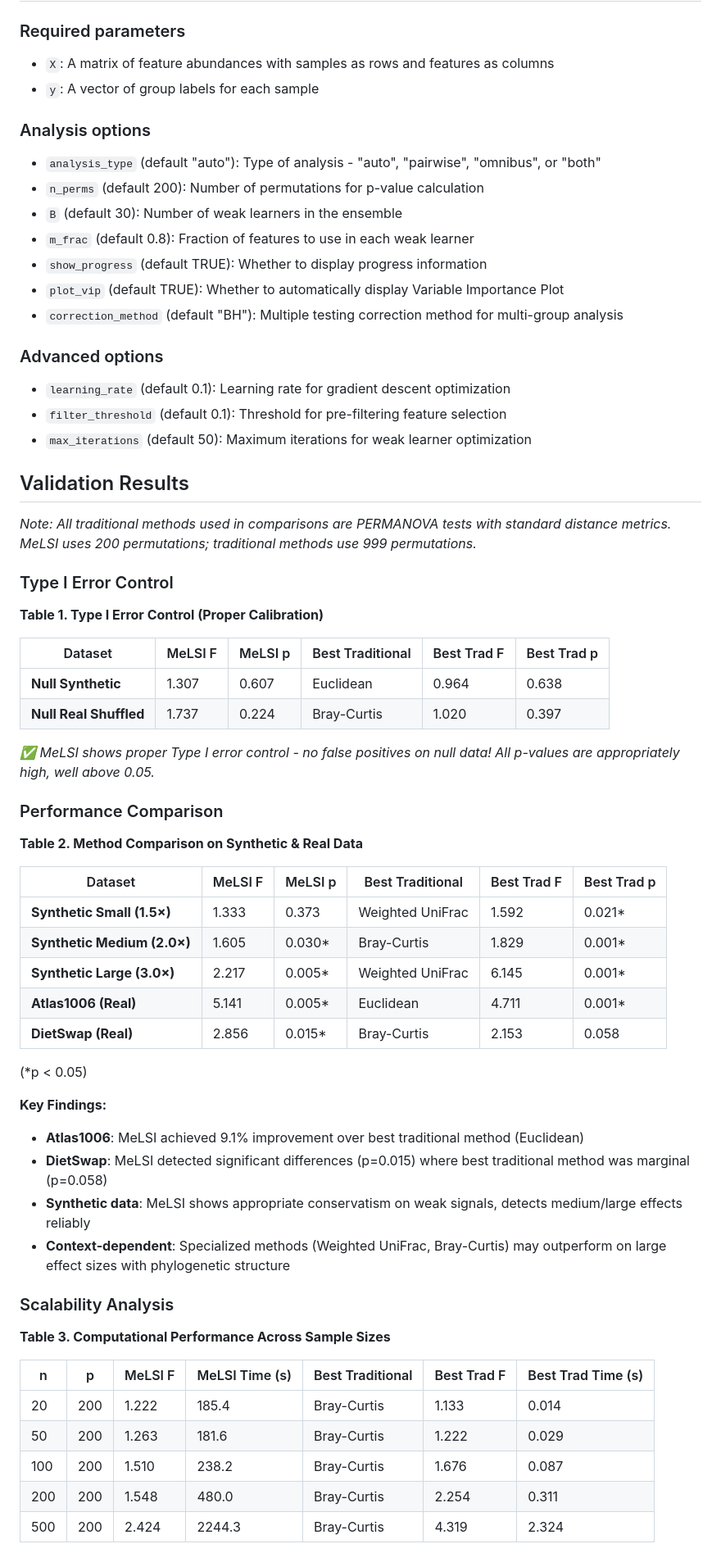
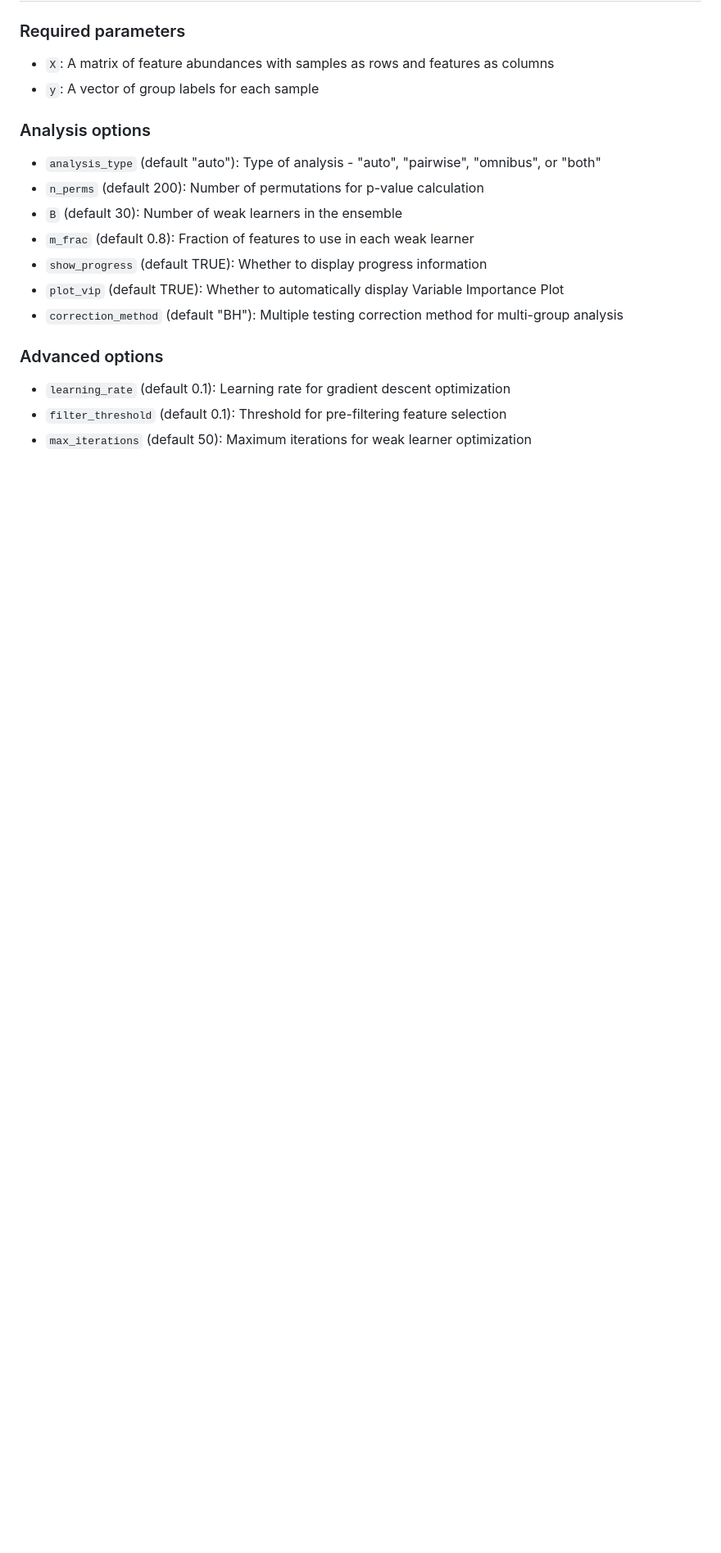
Before and after one commit to NathanBresette/MeLSI, a Markdown page: README.md, the part around one of its changes. Shown at 82% size. Rendered like a GitHub page; blank space fills up the shorter version.

```diff
--- a/README.md
+++ b/README.md
@@ -327,50 +327,3 @@ print(results$pairwise$summary_table)
 - `filter_threshold` (default 0.1): Threshold for pre-filtering feature selection
 - `max_iterations` (default 50): Maximum iterations for weak learner optimization
 
-## Validation Results
-
-*Note: All traditional methods used in comparisons are PERMANOVA tests with standard distance metrics. MeLSI uses 200 permutations; traditional methods use 999 permutations.*
-
-### Type I Error Control
-
-**Table 1. Type I Error Control (Proper Calibration)**
-
-| Dataset | MeLSI F | MeLSI p | Best Traditional | Best Trad F | Best Trad p |
-|---------|---------|---------|------------------|-------------|-------------|
-| **Null Synthetic** | 1.307 | 0.607 | Euclidean | 0.964 | 0.638 |
-| **Null Real Shuffled** | 1.737 | 0.224 | Bray-Curtis | 1.020 | 0.397 |
-
-*✅ MeLSI shows proper Type I error control - no false positives on null data! All p-values are appropriately high, well above 0.05.*
-
-### Performance Comparison
-
-**Table 2. Method Comparison on Synthetic & Real Data**
-
-| Dataset | MeLSI F | MeLSI p | Best Traditional | Best Trad F | Best Trad p |
-|---------|---------|---------|------------------|-------------|-------------|
-| **Synthetic Small (1.5×)** | 1.333 | 0.373 | Weighted UniFrac | 1.592 | 0.021* |
-| **Synthetic Medium (2.0×)** | 1.605 | 0.030* | Bray-Curtis | 1.829 | 0.001* |
-| **Synthetic Large (3.0×)** | 2.217 | 0.005* | Weighted UniFrac | 6.145 | 0.001* |
-| **Atlas1006 (Real)** | 5.141 | 0.005* | Euclidean | 4.711 | 0.001* |
-| **DietSwap (Real)** | 2.856 | 0.015* | Bray-Curtis | 2.153 | 0.058 |
-
-(*p < 0.05)
-
-**Key Findings:**
-- **Atlas1006**: MeLSI achieved 9.1% improvement over best traditional method (Euclidean)
-- **DietSwap**: MeLSI detected significant differences (p=0.015) where best traditional method was marginal (p=0.058)
-- **Synthetic data**: MeLSI shows appropriate conservatism on weak signals, detects medium/large effects reliably
-- **Context-dependent**: Specialized methods (Weighted UniFrac, Bray-Curtis) may outperform on large effect sizes with phylogenetic structure
-
-### Scalability Analysis
-
-**Table 3. Computational Performance Across Sample Sizes**
-
-| n | p | MeLSI F | MeLSI Time (s) | Best Traditional | Best Trad F | Best Trad Time (s) |
-|---|---|---------|----------------|------------------|-------------|-------------------|
-| 20 | 200 | 1.222 | 185.4 | Bray-Curtis | 1.133 | 0.014 |
-| 50 | 200 | 1.263 | 181.6 | Bray-Curtis | 1.222 | 0.029 |
-| 100 | 200 | 1.510 | 238.2 | Bray-Curtis | 1.676 | 0.087 |
-| 200 | 200 | 1.548 | 480.0 | Bray-Curtis | 2.254 | 0.311 |
-| 500 | 200 | 2.424 | 2244.3 | Bray-Curtis | 4.319 | 2.324 |
-
```
Also changed, not shown: other parts of README.md (+0 -46 lines).
